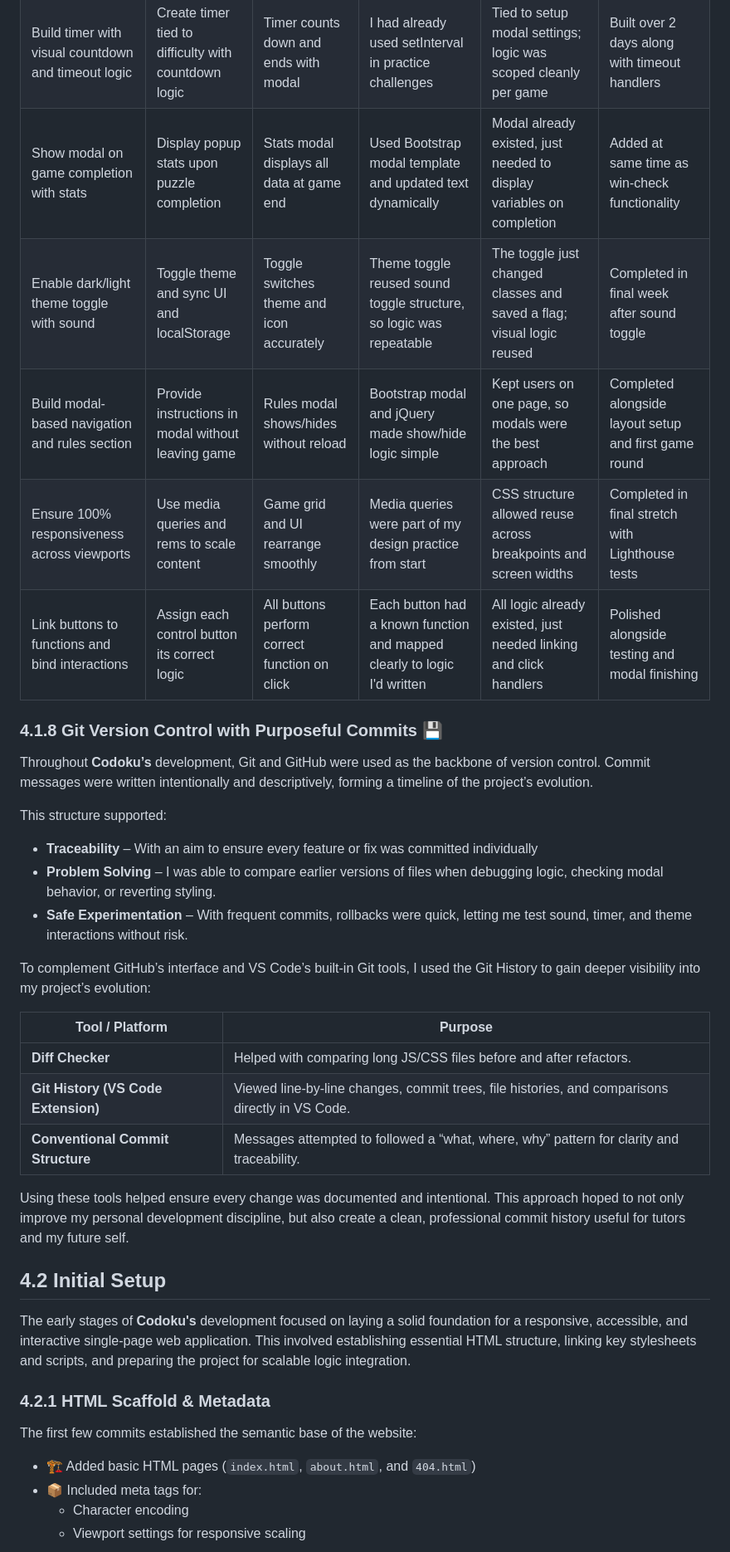
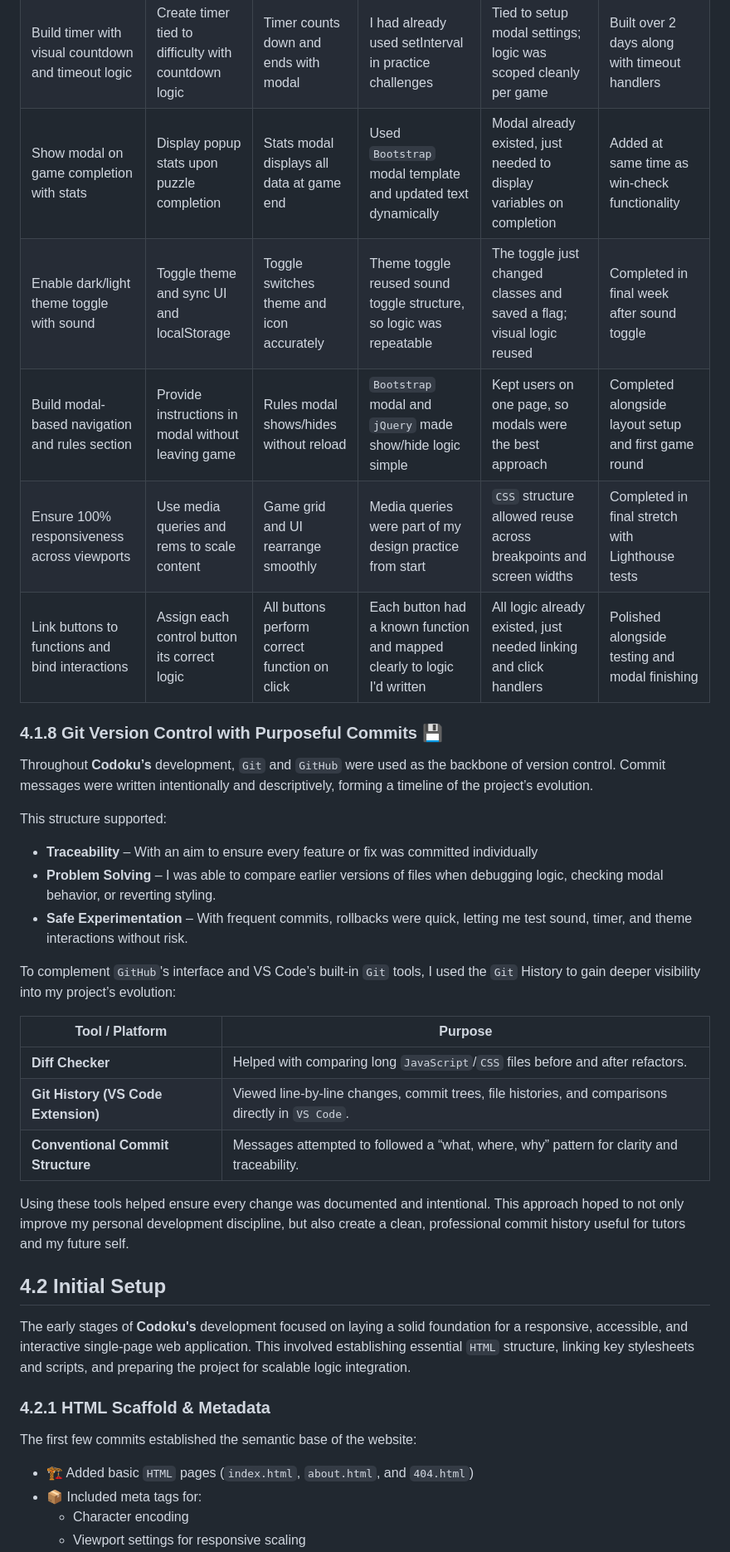
Before and after one commit to TeseoLou/codoku, a Markdown page: README.md, the part around one of its changes. Shown at 83% size. GitHub-like rendering.

```diff
--- a/README.md
+++ b/README.md
@@ -1592,38 +1592,38 @@ This structure helped me work efficiently through the most critical tasks first,
 | Implement hint and check feedback                    | Validate and provide feedback on user inputs          | Clue and check provide real-time response         | JS control flow logic was broken into helper functions for manageability       | Only basic conditional checks and DOM updates needed per input                | Refined mid-project after input validation logic was ready |
 | Add game stats display (time, difficulty, hints)     | Update DOM dynamically with current game data         | Stats section shows updated info per round        | DOM manipulation using .text()/.val() was already in use                       | Game state was already tracked, so just needed to update UI                   | Added before win-check logic so stats were fresh           |
 | Build timer with visual countdown and timeout logic  | Create timer tied to difficulty with countdown logic  | Timer counts down and ends with modal             | I had already used setInterval in practice challenges                          | Tied to setup modal settings; logic was scoped cleanly per game               | Built over 2 days along with timeout handlers              |
-| Show modal on game completion with stats             | Display popup stats upon puzzle completion            | Stats modal displays all data at game end         | Used Bootstrap modal template and updated text dynamically                     | Modal already existed, just needed to display variables on completion         | Added at same time as win-check functionality              |
+| Show modal on game completion with stats             | Display popup stats upon puzzle completion            | Stats modal displays all data at game end         | Used `Bootstrap` modal template and updated text dynamically                     | Modal already existed, just needed to display variables on completion         | Added at same time as win-check functionality              |
 | Enable dark/light theme toggle with sound            | Toggle theme and sync UI and localStorage             | Toggle switches theme and icon accurately         | Theme toggle reused sound toggle structure, so logic was repeatable            | The toggle just changed classes and saved a flag; visual logic reused         | Completed in final week after sound toggle                 |
-| Build modal-based navigation and rules section       | Provide instructions in modal without leaving game    | Rules modal shows/hides without reload            | Bootstrap modal and jQuery made show/hide logic simple                         | Kept users on one page, so modals were the best approach                      | Completed alongside layout setup and first game round      |
-| Ensure 100% responsiveness across viewports          | Use media queries and rems to scale content           | Game grid and UI rearrange smoothly               | Media queries were part of my design practice from start                       | CSS structure allowed reuse across breakpoints and screen widths              | Completed in final stretch with Lighthouse tests           |
+| Build modal-based navigation and rules section       | Provide instructions in modal without leaving game    | Rules modal shows/hides without reload            | `Bootstrap` modal and `jQuery` made show/hide logic simple                         | Kept users on one page, so modals were the best approach                      | Completed alongside layout setup and first game round      |
+| Ensure 100% responsiveness across viewports          | Use media queries and rems to scale content           | Game grid and UI rearrange smoothly               | Media queries were part of my design practice from start                       | `CSS` structure allowed reuse across breakpoints and screen widths              | Completed in final stretch with Lighthouse tests           |
 | Link buttons to functions and bind interactions      | Assign each control button its correct logic          | All buttons perform correct function on click     | Each button had a known function and mapped clearly to logic I'd written       | All logic already existed, just needed linking and click handlers             | Polished alongside testing and modal finishing             |
 
 ### **4.1.8 Git Version Control with Purposeful Commits** 💾
-Throughout **Codoku’s** development, Git and GitHub were used as the backbone of version control. Commit messages were written intentionally and descriptively, forming a timeline of the project’s evolution.
+Throughout **Codoku’s** development, `Git` and `GitHub` were used as the backbone of version control. Commit messages were written intentionally and descriptively, forming a timeline of the project’s evolution.
 
 This structure supported:
 - **Traceability** – With an aim to ensure every feature or fix was committed individually
 - **Problem Solving** – I was able to compare earlier versions of files when debugging logic, checking modal behavior, or reverting styling.
 - **Safe Experimentation** – With frequent commits, rollbacks were quick, letting me test sound, timer, and theme interactions without risk.
 
-To complement GitHub’s interface and VS Code’s built-in Git tools, I used the Git History to gain deeper visibility into my project’s evolution:
+To complement `GitHub`'s interface and VS Code’s built-in `Git` tools, I used the `Git` History to gain deeper visibility into my project’s evolution:
 
 | Tool / Platform             | Purpose |
 |----------------------------|---------|
-| **Diff Checker**       | Helped with comparing long JS/CSS files before and after refactors. |
-| **Git History (VS Code Extension)** | Viewed line-by-line changes, commit trees, file histories, and comparisons directly in VS Code. |
+| **Diff Checker**       | Helped with comparing long `JavaScript`/`CSS` files before and after refactors. |
+| **Git History (VS Code Extension)** | Viewed line-by-line changes, commit trees, file histories, and comparisons directly in `VS Code`. |
 | **Conventional Commit Structure** | Messages attempted to followed a “what, where, why” pattern for clarity and traceability. |
 
 Using these tools helped ensure every change was documented and intentional. This approach hoped to not only improve my personal development discipline, but also create a clean, professional commit history useful for tutors and my future self.
 
 ## **4.2 Initial Setup**
 
-The early stages of **Codoku's** development focused on laying a solid foundation for a responsive, accessible, and interactive single-page web application. This involved establishing essential HTML structure, linking key stylesheets and scripts, and preparing the project for scalable logic integration.
+The early stages of **Codoku's** development focused on laying a solid foundation for a responsive, accessible, and interactive single-page web application. This involved establishing essential `HTML` structure, linking key stylesheets and scripts, and preparing the project for scalable logic integration.
 
 ### **4.2.1 HTML Scaffold & Metadata**
 
 The first few commits established the semantic base of the website:
-- 🏗️ Added basic HTML pages (`index.html`, `about.html`, and `404.html`)
+- 🏗️ Added basic `HTML` pages (`index.html`, `about.html`, and `404.html`)
 - 📦 Included meta tags for:
   - Character encoding
   - Viewport settings for responsive scaling
```
Also changed, not shown: other parts of README.md (+160 -160 lines).
